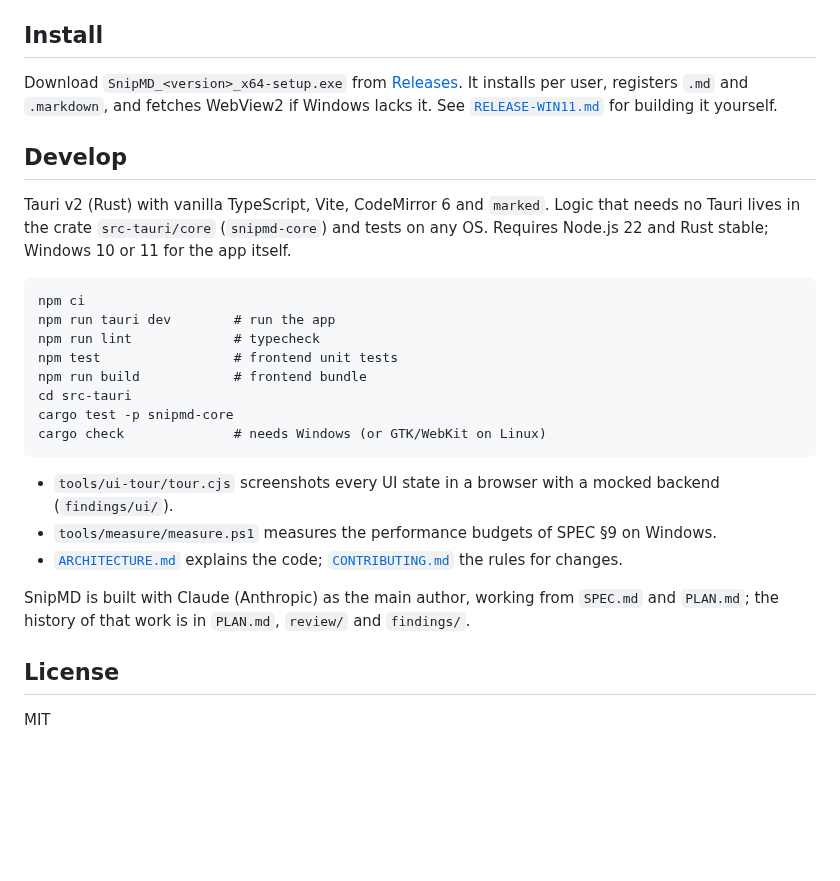
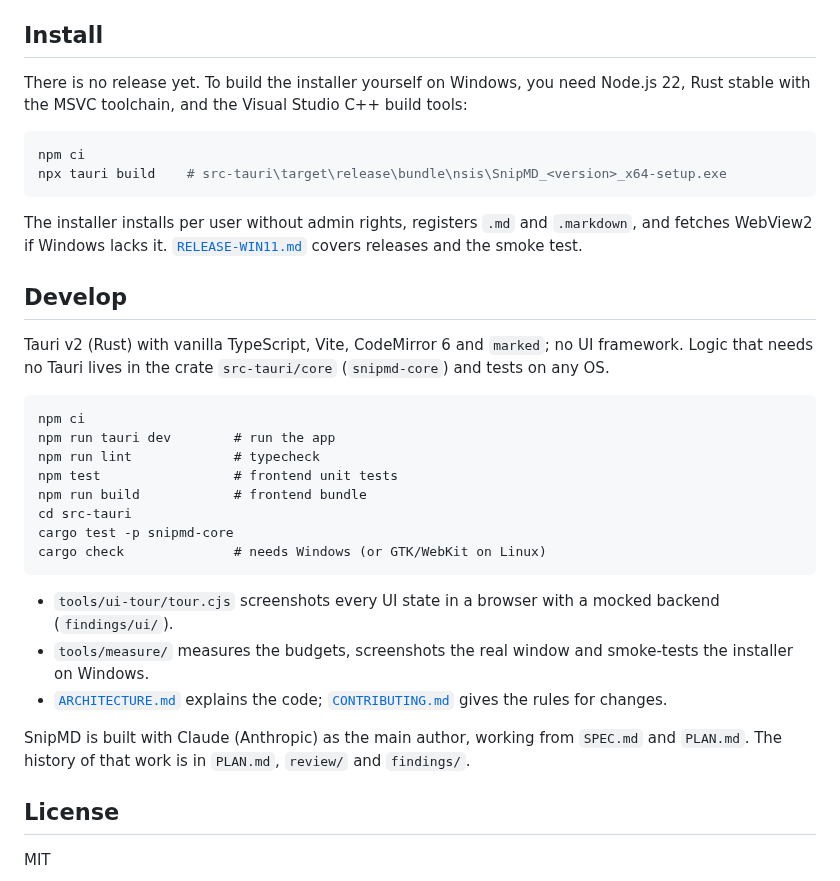
Before and after one commit to ArneVDA-AP/snipmd, a Markdown page: README.md, the part around one of its changes. Drawn GitHub-style; blank space fills up the shorter version.

````diff
--- a/README.md
+++ b/README.md
@@ -37,8 +92,15 @@ The full behaviour is in [`SPEC.md`](SPEC.md).
 ## Install
-Download `SnipMD_<version>_x64-setup.exe` from [Releases](../../releases). It installs per user, registers `.md` and `.markdown`, and fetches WebView2 if Windows lacks it. See [`RELEASE-WIN11.md`](RELEASE-WIN11.md) for building it yourself.
+There is no release yet. To build the installer yourself on Windows, you need Node.js 22, Rust stable with the MSVC toolchain, and the Visual Studio C++ build tools:
+
+```powershell
+npm ci
+npx tauri build    # src-tauri\target\release\bundle\nsis\SnipMD_<version>_x64-setup.exe
+```
+
+The installer installs per user without admin rights, registers `.md` and `.markdown`, and fetches WebView2 if Windows lacks it. [`RELEASE-WIN11.md`](RELEASE-WIN11.md) covers releases and the smoke test.
 
 ## Develop
-Tauri v2 (Rust) with vanilla TypeScript, Vite, CodeMirror 6 and `marked`. Logic that needs no Tauri lives in the crate `src-tauri/core` (`snipmd-core`) and tests on any OS. Requires Node.js 22 and Rust stable; Windows 10 or 11 for the app itself.
+Tauri v2 (Rust) with vanilla TypeScript, Vite, CodeMirror 6 and `marked`; no UI framework. Logic that needs no Tauri lives in the crate `src-tauri/core` (`snipmd-core`) and tests on any OS.
 
 ```
 npm ci
@@ -52,10 +114,10 @@ cargo check              # needs Windows (or GTK/WebKit on Linux)
 ```
 
 - `tools/ui-tour/tour.cjs` screenshots every UI state in a browser with a mocked backend (`findings/ui/`).
-- `tools/measure/measure.ps1` measures the performance budgets of SPEC §9 on Windows.
-- [`ARCHITECTURE.md`](ARCHITECTURE.md) explains the code; [`CONTRIBUTING.md`](CONTRIBUTING.md) the rules for changes.
+- `tools/measure/` measures the budgets, screenshots the real window and smoke-tests the installer on Windows.
+- [`ARCHITECTURE.md`](ARCHITECTURE.md) explains the code; [`CONTRIBUTING.md`](CONTRIBUTING.md) gives the rules for changes.
 
-SnipMD is built with Claude (Anthropic) as the main author, working from `SPEC.md` and `PLAN.md`; the history of that work is in `PLAN.md`, `review/` and `findings/`.
+SnipMD is built with Claude (Anthropic) as the main author, working from `SPEC.md` and `PLAN.md`. The history of that work is in `PLAN.md`, `review/` and `findings/`.
 
 ## License
 MIT
````
Also changed, not shown: other parts of README.md (+63 -8 lines), docs/images/read-dark.png (added), docs/images/write-light.png (added).
